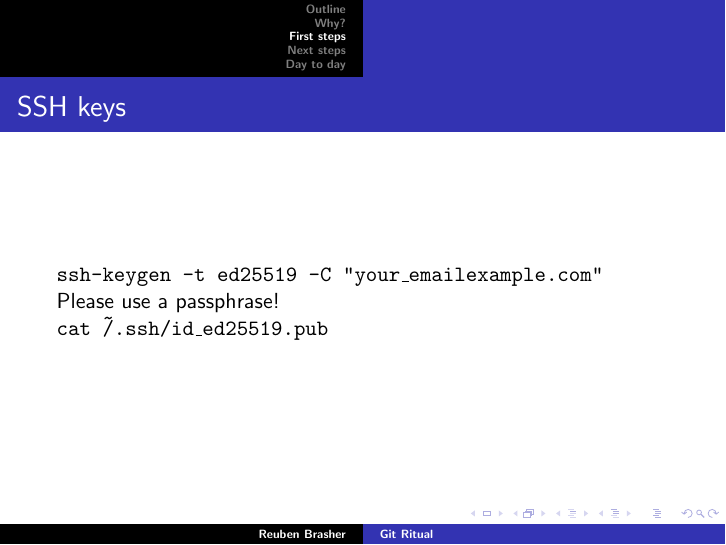
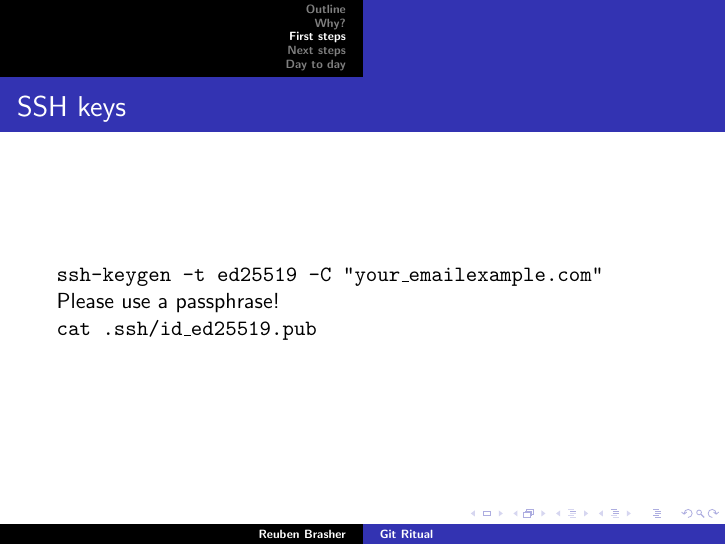
Before and after one commit to newexo/alphafold-bibliography, LaTeX slides (latex/git_ritual.tex): page 15 of 23. Compiled offline with pdfLaTeX.

Commit message:
Fix typo

```diff
--- a/latex/git_ritual.tex
+++ b/latex/git_ritual.tex
@@ -145,7 +146,7 @@
 
    Please use a passphrase!
 
-   \texttt{cat \~/.ssh/id\_ed25519.pub}
+   \texttt{cat .ssh/id\_ed25519.pub}
 
 }
 
```
Also changed, not shown: latex/git_ritual.pdf, latex/git_ritual.tex (1 more changed lines).
